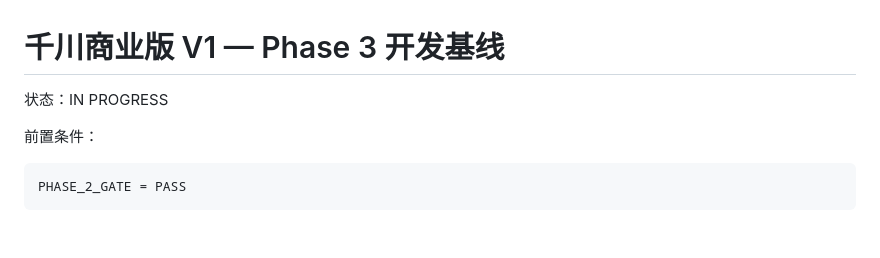
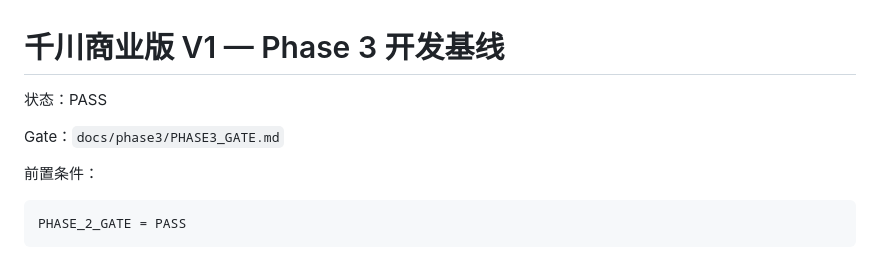
Before and after one commit to szhou4622/qianchuanziji, a Markdown page: docs/phase3/PHASE3_BASELINE.md, the part around the change. Drawn GitHub-style; blank space fills up the shorter version.

Commit message:
phase3: mark baseline passed after gate

```diff
--- a/docs/phase3/PHASE3_BASELINE.md
+++ b/docs/phase3/PHASE3_BASELINE.md
@@ -1,6 +1,8 @@
 # 千川商业版 V1 — Phase 3 开发基线
 
-状态：IN PROGRESS
+状态：PASS
+
+Gate：`docs/phase3/PHASE3_GATE.md`
 
 前置条件：
 
```
